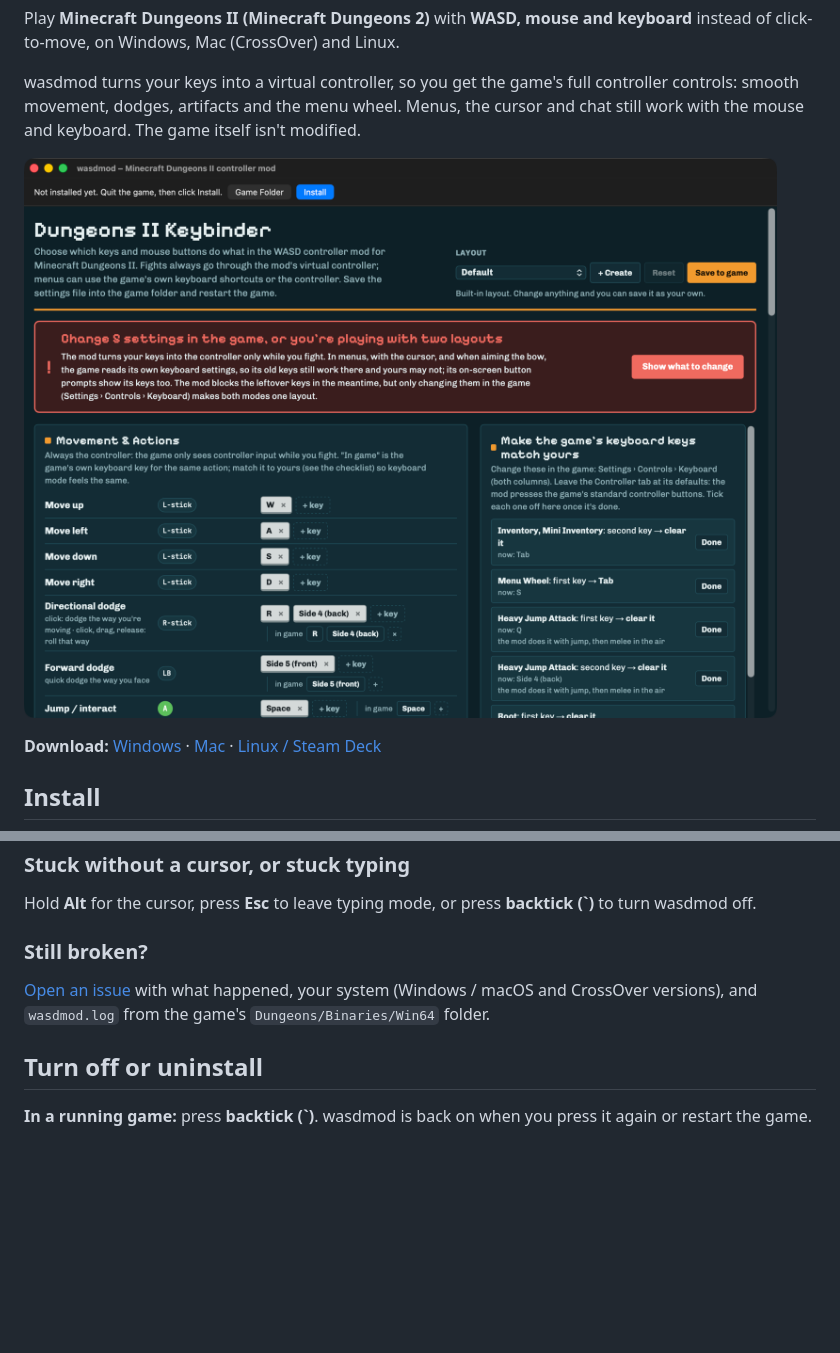
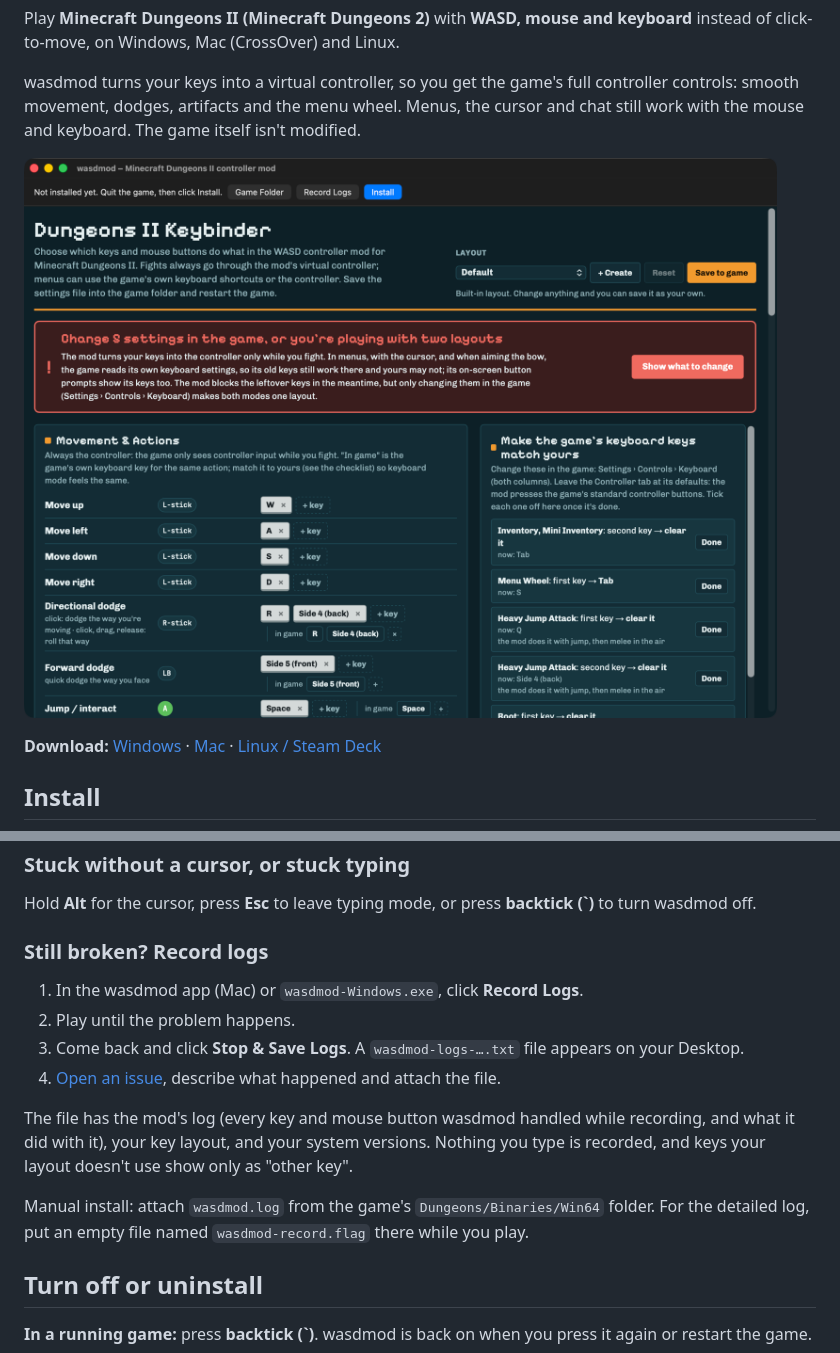
Before and after one commit to Wanzho/mcd2-wasd, a Markdown page: README.md, 2 parts joined by grey strips. Rendered like a GitHub page; pictures changed too: docs/wasdmod-mac.png; blank space fills up the shorter version.

```diff
--- a/README.md
+++ b/README.md
@@ -121,9 +121,16 @@ Change the game's keyboard settings to match your layout (the red notice in the
 
 Hold **Alt** for the cursor, press **Esc** to leave typing mode, or press **backtick (`)** to turn wasdmod off.
 
-### Still broken?
+### Still broken? Record logs
 
-[Open an issue](https://github.com/Wanzho/mcd2-wasd/issues/new) with what happened, your system (Windows / macOS and CrossOver versions), and `wasdmod.log` from the game's `Dungeons/Binaries/Win64` folder.
+1. In the wasdmod app (Mac) or `wasdmod-Windows.exe`, click **Record Logs**.
+2. Play until the problem happens.
+3. Come back and click **Stop & Save Logs**. A `wasdmod-logs-….txt` file appears on your Desktop.
+4. [Open an issue](https://github.com/Wanzho/mcd2-wasd/issues/new), describe what happened and attach the file.
+
+The file has the mod's log (every key and mouse button wasdmod handled while recording, and what it did with it), your key layout, and your system versions. Nothing you type is recorded, and keys your layout doesn't use show only as "other key".
+
+Manual install: attach `wasdmod.log` from the game's `Dungeons/Binaries/Win64` folder. For the detailed log, put an empty file named `wasdmod-record.flag` there while you play.
 
 ## Turn off or uninstall
 
```
Also changed, not shown: 11 other files.
